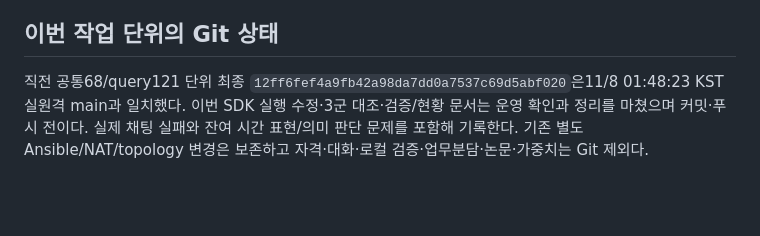
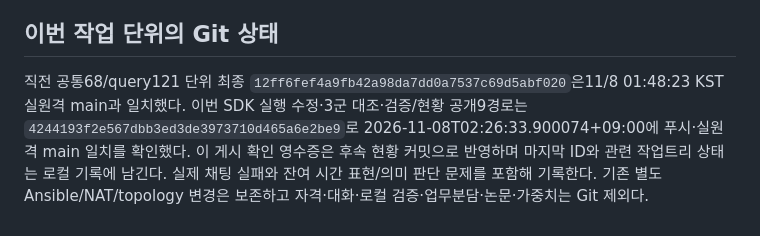
Before and after one commit to 0patata0/Groot_AI_SOC, a Markdown page: STATUS.md, the part around the change. Rendered like a GitHub page; blank space fills up the shorter version.

Commit message:
Record verified service inquiry deployment and publication

```diff
--- a/STATUS.md
+++ b/STATUS.md
@@ -61,4 +61,4 @@
 
 ## 이번 작업 단위의 Git 상태
 
-직전 공통68/query121 단위 최종 `12ff6fef4a9fb42a98da7dd0a7537c69d5abf020`은11/8 01:48:23 KST 실원격 main과 일치했다. 이번 SDK 실행 수정·3군 대조·검증/현황 문서는 운영 확인과 정리를 마쳤으며 커밋·푸시 전이다. 실제 채팅 실패와 잔여 시간 표현/의미 판단 문제를 포함해 기록한다. 기존 별도 Ansible/NAT/topology 변경은 보존하고 자격·대화·로컬 검증·업무분담·논문·가중치는 Git 제외다.
+직전 공통68/query121 단위 최종 `12ff6fef4a9fb42a98da7dd0a7537c69d5abf020`은11/8 01:48:23 KST 실원격 main과 일치했다. 이번 SDK 실행 수정·3군 대조·검증/현황 공개9경로는 `4244193f2e567dbb3ed3de3973710d465a6e2be9`로 2026-11-08T02:26:33.900074+09:00에 푸시·실원격 main 일치를 확인했다. 이 게시 확인 영수증은 후속 현황 커밋으로 반영하며 마지막 ID와 관련 작업트리 상태는 로컬 기록에 남긴다. 실제 채팅 실패와 잔여 시간 표현/의미 판단 문제를 포함해 기록한다. 기존 별도 Ansible/NAT/topology 변경은 보존하고 자격·대화·로컬 검증·업무분담·논문·가중치는 Git 제외다.
```
